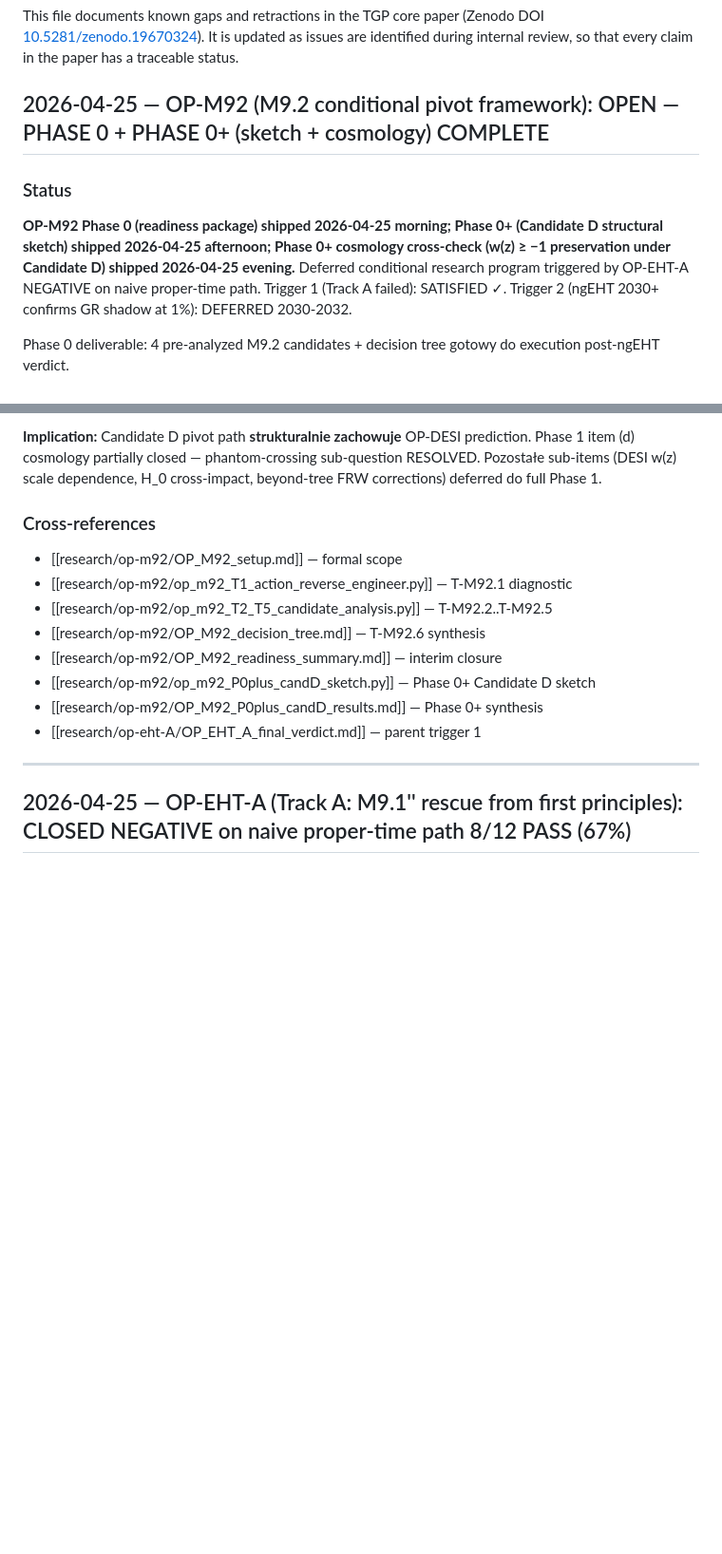
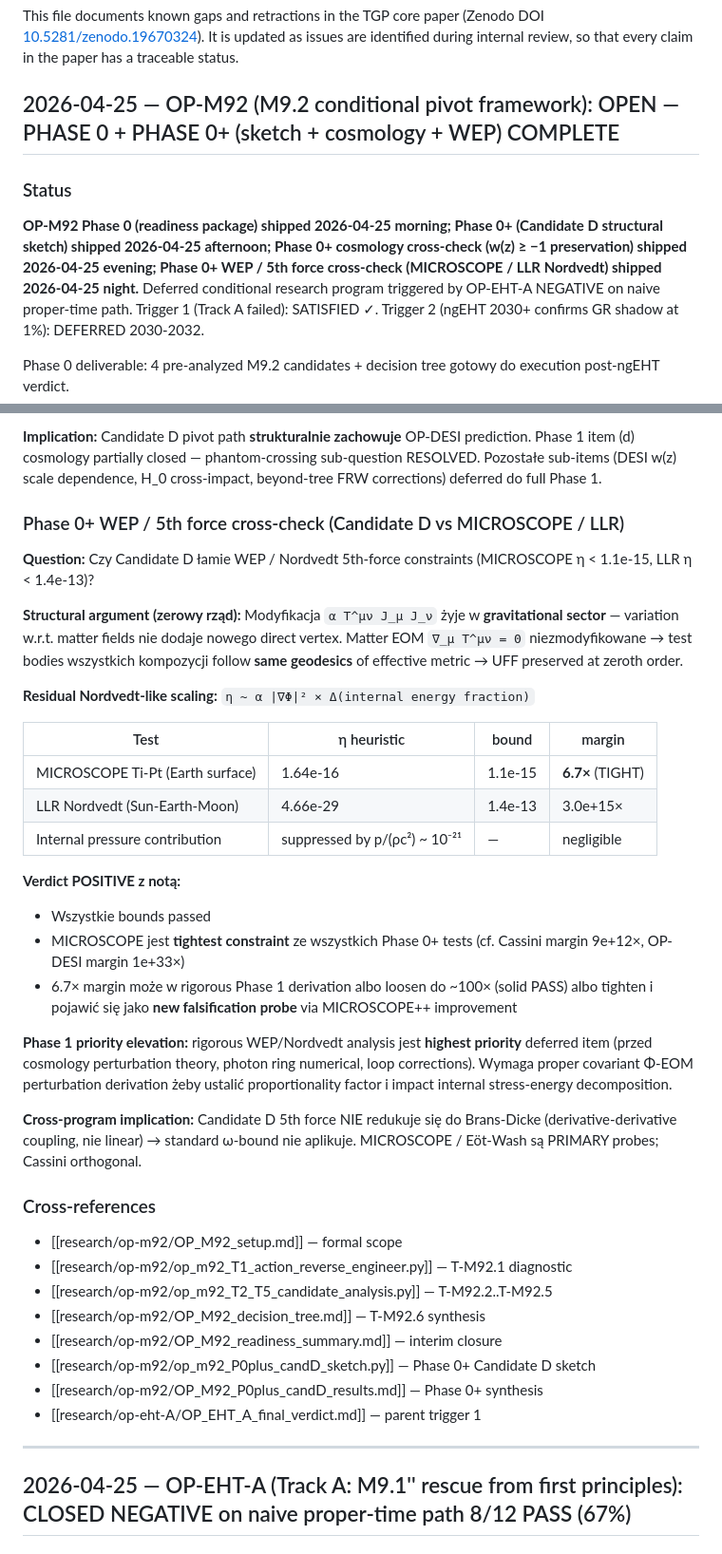
Before and after one commit to Stefan13610/tgp-core-paper, a Markdown page: KNOWN_ISSUES.md, 2 parts joined by grey strips. Shown at 95% size. Drawn GitHub-style; blank space fills up the shorter version.

Commit message:
KNOWN_ISSUES: OP-M92 Phase 0+ WEP cross-check (Candidate D vs MICROSCOPE/LLR)
Updates OP-M92 entry to record Phase 0+ WEP / 5th force cross-check.
Candidate D modifies gravitational sector only (matter EOM unchanged),
preserving UFF at zeroth order. Residual Nordvedt-like composition
dependence dominated by nuclear binding energy fraction.

Numerical results with alpha calibrated to Sgr A* photon ring:
- MICROSCOPE Ti-Pt:  eta of order 1.64e-16 vs bound 1.1e-15 (margin 6.7x TIGHT)
- LLR Nordvedt:      eta of order 4.66e-29 vs bound 1.4e-13 (margin 3e+15x)
- Internal pressure: negligible (p/rho c^2 of order 1e-21)

Verdict POSITIVE with note: MICROSCOPE is tightest constraint of all
Phase 0+ tests. 6.7x heuristic margin elevates WEP to highest-priority
Phase 1 deferred item (rigorous covariant derivation needed).

Critical insight: Candidate D 5th force does NOT reduce to Brans-Dicke
(derivative-derivative coupling), so standard omega bound does not
apply. MICROSCOPE / Eot-Wash are PRIMARY probes orthogonal to Cassini.

Phase 1 deferred item (e) compositional / equivalence principle
partially closed.

Co-Authored-By: Claude Opus 4.7 <noreply@anthropic.com>

```diff
--- a/KNOWN_ISSUES.md
+++ b/KNOWN_ISSUES.md
@@ -5,14 +5,15 @@ This file documents known gaps and retractions in the TGP core paper
 It is updated as issues are identified during internal review, so that
 every claim in the paper has a traceable status.
 
-## 2026-04-25 — OP-M92 (M9.2 conditional pivot framework): OPEN — PHASE 0 + PHASE 0+ (sketch + cosmology) COMPLETE
+## 2026-04-25 — OP-M92 (M9.2 conditional pivot framework): OPEN — PHASE 0 + PHASE 0+ (sketch + cosmology + WEP) COMPLETE
 
 ### Status
 
 **OP-M92 Phase 0 (readiness package) shipped 2026-04-25 morning;
 Phase 0+ (Candidate D structural sketch) shipped 2026-04-25 afternoon;
-Phase 0+ cosmology cross-check (w(z) ≥ −1 preservation under Candidate D)
-shipped 2026-04-25 evening.**
+Phase 0+ cosmology cross-check (w(z) ≥ −1 preservation) shipped 2026-04-25
+evening; Phase 0+ WEP / 5th force cross-check (MICROSCOPE / LLR Nordvedt)
+shipped 2026-04-25 night.**
 Deferred conditional research program triggered by OP-EHT-A NEGATIVE on
 naive proper-time path. Trigger 1 (Track A failed): SATISFIED ✓.
 Trigger 2 (ngEHT 2030+ confirms GR shadow at 1%): DEFERRED 2030-2032.
@@ -154,6 +155,43 @@ T·J·J = ρ_m Φ̇². Effective kinetic coefficient
 prediction. Phase 1 item (d) cosmology partially closed — phantom-crossing
 sub-question RESOLVED. Pozostałe sub-items (DESI w(z) scale dependence,
 H_0 cross-impact, beyond-tree FRW corrections) deferred do full Phase 1.
+
+### Phase 0+ WEP / 5th force cross-check (Candidate D vs MICROSCOPE / LLR)
+
+**Question:** Czy Candidate D łamie WEP / Nordvedt 5th-force constraints
+(MICROSCOPE η < 1.1e-15, LLR η < 1.4e-13)?
+
+**Structural argument (zerowy rząd):** Modyfikacja `α T^μν J_μ J_ν` żyje
+w **gravitational sector** — variation w.r.t. matter fields nie dodaje
+nowego direct vertex. Matter EOM `∇_μ T^μν = 0` niezmodyfikowane →
+test bodies wszystkich kompozycji follow **same geodesics** of effective
+metric → UFF preserved at zeroth order.
+
+**Residual Nordvedt-like scaling:** `η ~ α |∇Φ|² × Δ(internal energy fraction)`
+
+| Test | η heuristic | bound | margin |
+|------|-------------|-------|--------|
+| MICROSCOPE Ti-Pt (Earth surface) | 1.64e-16 | 1.1e-15 | **6.7×** (TIGHT) |
+| LLR Nordvedt (Sun-Earth-Moon) | 4.66e-29 | 1.4e-13 | 3.0e+15× |
+| Internal pressure contribution | suppressed by p/(ρc²) ~ 10⁻²¹ | — | negligible |
+
+**Verdict POSITIVE z notą:**
+- Wszystkie bounds passed
+- MICROSCOPE jest **tightest constraint** ze wszystkich Phase 0+ tests
+  (cf. Cassini margin 9e+12×, OP-DESI margin 1e+33×)
+- 6.7× margin może w rigorous Phase 1 derivation albo loosen do ~100×
+  (solid PASS) albo tighten i pojawić się jako **new falsification probe**
+  via MICROSCOPE++ improvement
+
+**Phase 1 priority elevation:** rigorous WEP/Nordvedt analysis jest
+**highest priority** deferred item (przed cosmology perturbation theory,
+photon ring numerical, loop corrections). Wymaga proper covariant Φ-EOM
+perturbation derivation żeby ustalić proportionality factor i impact
+internal stress-energy decomposition.
+
+**Cross-program implication:** Candidate D 5th force NIE redukuje się do
+Brans-Dicke (derivative-derivative coupling, nie linear) → standard ω-bound
+nie aplikuje. MICROSCOPE / Eöt-Wash są PRIMARY probes; Cassini orthogonal.
 
 ### Cross-references
 
```
